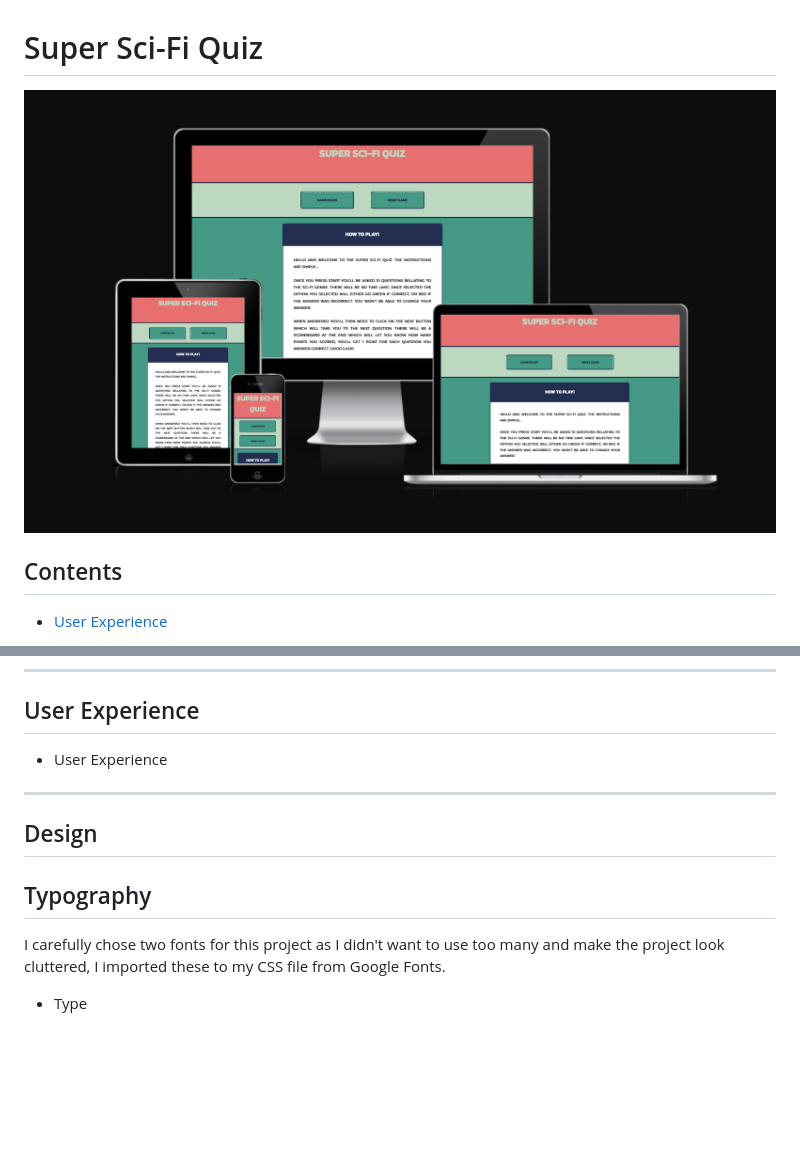
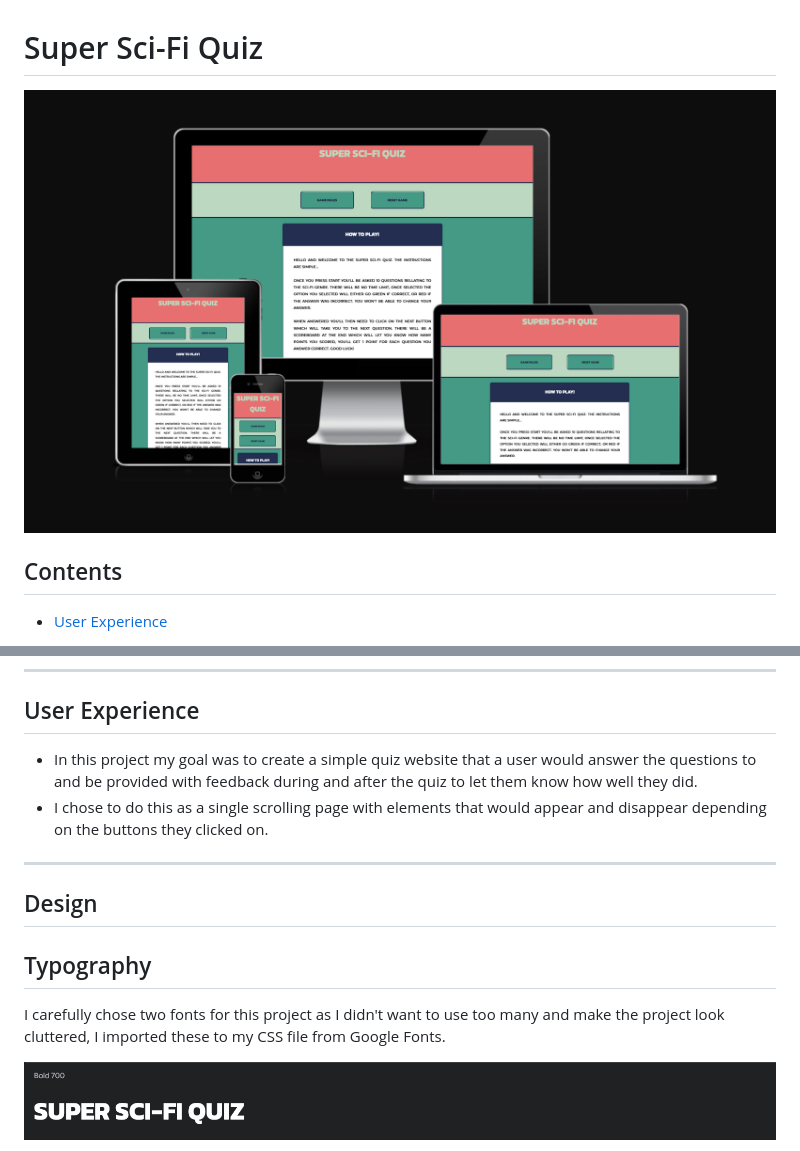
Before and after one commit to n-ste/Super_Sci-Fi_Quiz, a Markdown page: README.md, 2 parts joined by grey strips. Drawn GitHub-style; pictures changed too: assets/docs/kanit-700.png (added); blank space fills up the shorter version.

```diff
--- a/README.md
+++ b/README.md
@@ -1,6 +1,6 @@
 # Super Sci-Fi Quiz
 
-![Responsive Web Design](./assets/images/responsive-web-layout.png)
+![Responsive Web Design](./assets/docs/responsive-web-layout.png)
 
 ## Contents
 
@@ -44,7 +44,8 @@
 
 ## User Experience
 
-* User Experience
+* In this project my goal was to create a simple quiz website that a user would answer the questions to and be provided with feedback during and after the quiz to let them know how well they did.
+* I chose to do this as a single scrolling page with elements that would appear and disappear depending on the buttons they clicked on.
 
 - - -
 
@@ -54,5 +55,5 @@
 
 I carefully chose two fonts for this project as I didn't want to use too many and make the project look cluttered, I imported these to my CSS file from Google Fonts.
 
-* Type
+![Kanit](./assets/docs/kanit-700.png)
 
```
Also changed, not shown: other parts of README.md (+23 -5 lines), assets/docs/colour-palett.png (added), assets/docs/favicon-example.png (added), assets/docs/montserrat-400.png (added), assets/docs/responsive-web-layout.png (renamed from assets/images/responsive-web-layout.png).
